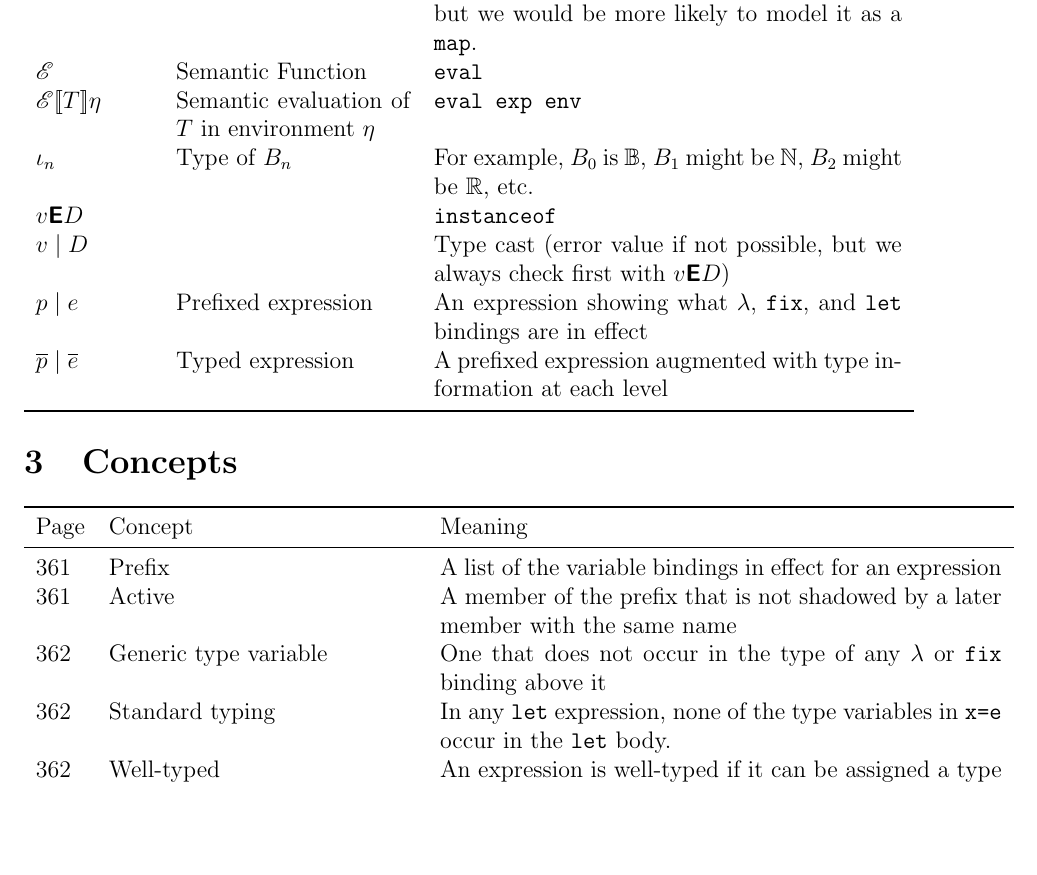
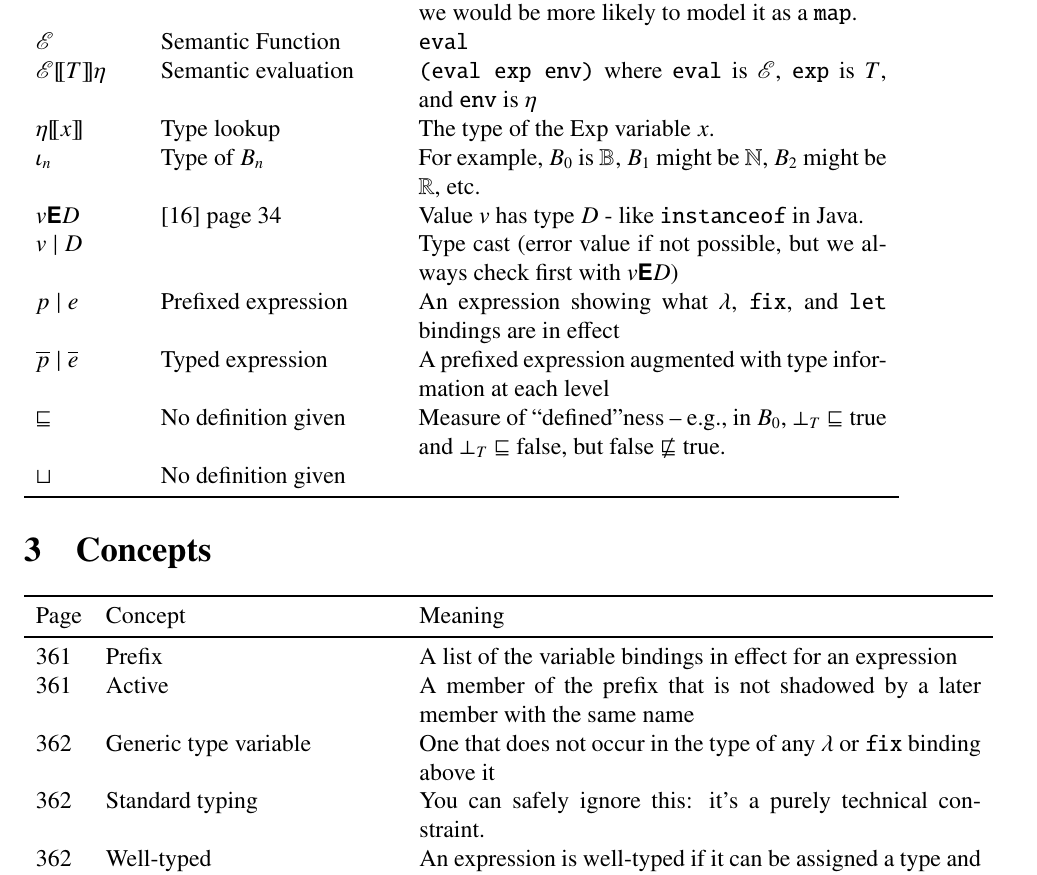
Before and after one commit to pbevin/milner-type-poly, a LaTeX document (cheatsheet/cheatsheet.tex): part of page 2 of 2, cut so that both start at the same text, the shorter picture padded with empty space. Compiled offline with pdfLaTeX.

Commit message:
More work

```diff
--- a/cheatsheet/cheatsheet.tex
+++ b/cheatsheet/cheatsheet.tex
@@ -1,7 +1,6 @@
 \documentclass[12pt]{article}
 \usepackage[margin=1in]{geometry}
-\usepackage{amsmath,amsthm,amssymb,amsfonts,mathrsfs}
-\usepackage{booktabs}
+\usepackage{amsmath,amsthm,amssymb,amsfonts,mathrsfs,txfonts,booktabs}
 
 \newcommand{\B}{\mathbb{B}}
 \newcommand{\N}{\mathbb{N}}
@@ -62,13 +61,16 @@ $V$ &  & \\
 $W$ & Wrong & The error type \\
 $\eta$ & Environment & In the paper, this is a function from \texttt{id} to \texttt{V}, but we would be more likely to model it as a \texttt{map}.\\
 $\mathscr{E}$   & Semantic Function & \texttt{eval} \\
-$\mathscr{E}[\![T]\!]\eta$ & Semantic evaluation of $T$ in environment $\eta$ & \texttt{eval exp env} \\
+$\mathscr{E}[\![T]\!]\eta$ & Semantic evaluation & \texttt{(eval exp env)} where \texttt{eval} is $\mathscr{E}$, \texttt{exp} is $T$, and \texttt{env} is $\eta$ \\
+$\mathscr{\eta}[\![x]\!]$ & Type lookup & The type of the Exp variable $x$. \\
 $\iota_n$ & Type of $B_n$ & For example, $B_0$ is $\B$, $B_1$ might be $\N$, $B_2$ might be $\R$, etc. \\
-$\instanceof{v}{D}$ & & \texttt{instanceof} \\
+$\instanceof{v}{D}$ & [16] page~34 & Value $v$ has type $D$ - like \texttt{instanceof} in Java. \\
 $\cast{v}{D}$ & & Type cast (error value if not possible, but we always check first with $\instanceof{v}{D}$) \\
 
 $\pe{p}{e}$ & Prefixed expression & An expression showing what $\lambda$, \texttt{fix}, and \texttt{let} bindings are in effect \\
 $\tpe{p}{e}$ & Typed expression &  A prefixed expression augmented with type information at each level \\
+$\sqsubseteq$ & No definition given & Measure of ``defined''ness -- e.g., in $B_0$, $\bot_T \sqsubseteq \text{true}$ and $\bot_T \sqsubseteq \text{false}$, but $\text{false} \nsqsubseteq \text{true}$. \\
+$\sqcup$ & No definition given & \\
 
 \bottomrule
 \end{tabular}
@@ -84,7 +86,7 @@ Page & Concept & Meaning \\
 361 & Prefix & A list of the variable bindings in effect for an expression \\
 361 & Active & A member of the prefix that is not shadowed by a later member with the same name \\
 362 & Generic type variable & One that does not occur in the type of any $\lambda$ or \texttt{fix} binding above it \\
-362 & Standard typing & In any \texttt{let} expression, none of the type variables in \texttt{x=e} occur in the \texttt{let} body. \\
+362 & Standard typing & You can safely ignore this: it's a purely technical constraint. \\
 362 & Well-typed & An expression is well-typed if it can be assigned a type and the resulting type obeys certain laws. See Proposition~3 on page~362.\\
 364 & Semantic Soundness Theorem & A well-typed program cannot ``go wrong'' \\
 367 & Syntactic Soundness Theorem & If algorithm $\mathscr{W}$ accepts a program, then it is well-typed. \\
```
Also changed, not shown: README.md, cheatsheet/cheatsheet.pdf, prop3.png (added), 1 other file.
